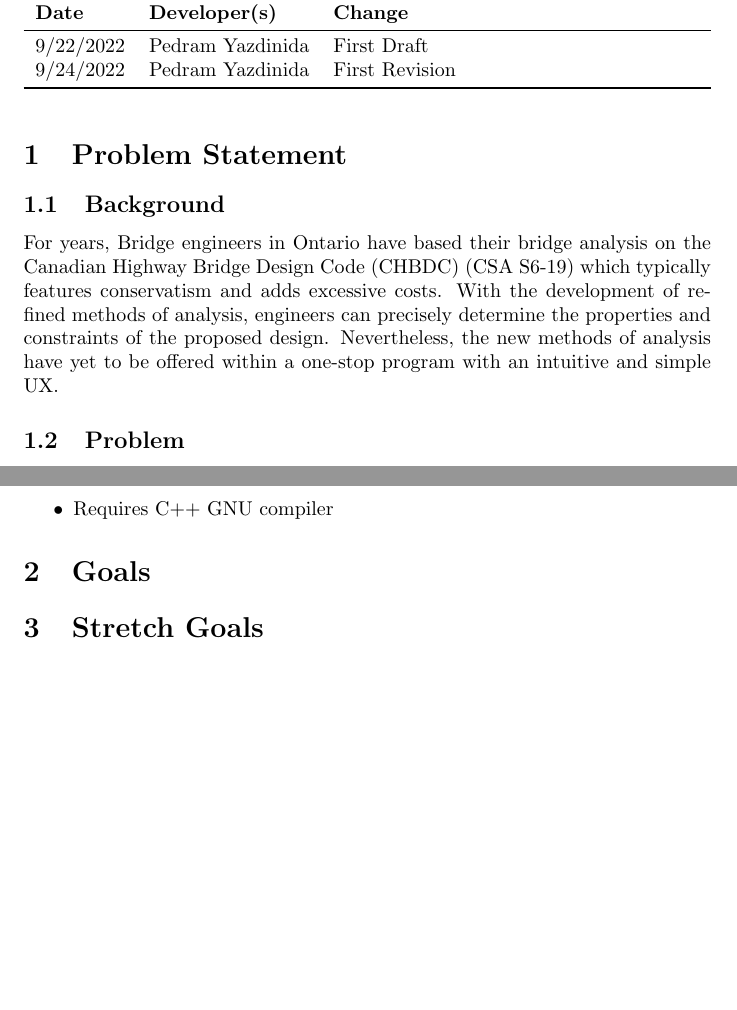
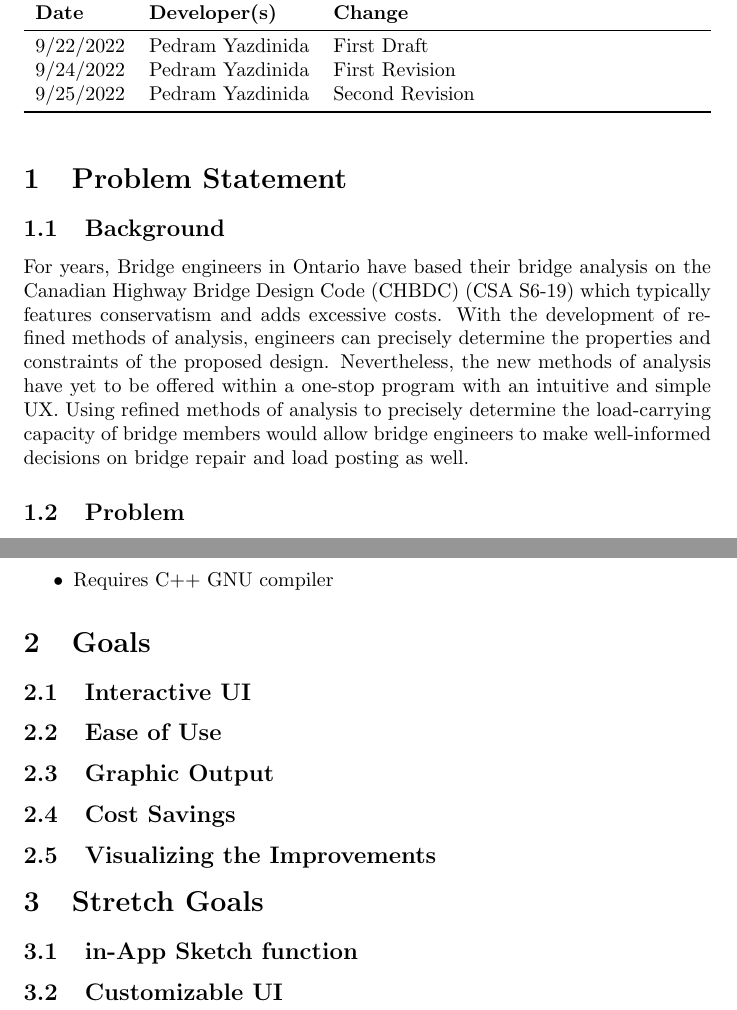
Before and after one commit to agentvv/MTOBridge, a LaTeX document (docs/ProblemStatementAndGoals/ProblemStatement.tex): two parts of pages 1 and 3 of 3, joined at a grey line, cut so that both start at the same text, the shorter picture padded with empty space. Compiled offline with pdfLaTeX.

Commit message:
Second Revision Goals

```diff
--- a/docs/ProblemStatementAndGoals/ProblemStatement.tex
+++ b/docs/ProblemStatementAndGoals/ProblemStatement.tex
@@ -27,6 +27,7 @@
 \midrule
 9/22/2022 & Pedram Yazdinida & First Draft\\
 9/24/2022 & Pedram Yazdinida & First Revision\\
+9/25/2022 & Pedram Yazdinida & Second Revision\\
 \bottomrule
 \end{tabularx}
 \end{table}
@@ -35,7 +36,7 @@
 
 \subsection{Background}
 
-For years, Bridge engineers in Ontario have based their bridge analysis on the Canadian Highway Bridge Design Code (CHBDC) (CSA S6-19) which typically features conservatism and adds excessive costs. With the development of refined methods of analysis, engineers can precisely determine the properties and constraints of the proposed design. Nevertheless, the new methods of analysis have yet to be offered within a one-stop program with an intuitive and simple UX.
+For years, Bridge engineers in Ontario have based their bridge analysis on the Canadian Highway Bridge Design Code (CHBDC) (CSA S6-19) which typically features conservatism and adds excessive costs. With the development of refined methods of analysis, engineers can precisely determine the properties and constraints of the proposed design. Nevertheless, the new methods of analysis have yet to be offered within a one-stop program with an intuitive and simple UX. Using refined methods of analysis to precisely determine the load-carrying capacity of bridge members would allow bridge engineers to make well-informed decisions on bridge repair and load posting as well.
 
 \subsection{Problem}
 
@@ -132,6 +133,20 @@ MTOBridge UI
 
 \section{Goals}
 
+\subsection {Interactive UI}
+
+\subsection {Ease of Use}
+
+\subsection {Graphic Output}
+
+\subsection {Cost Savings}
+
+\subsection {Visualizing the Improvements}
+
 \section{Stretch Goals}
 
+\subsection {in-App Sketch function}
+
+\subsection {Customizable UI}
+
 \end{document}
```
Also changed, not shown: docs/ProblemStatementAndGoals/ProblemStatement.pdf.
